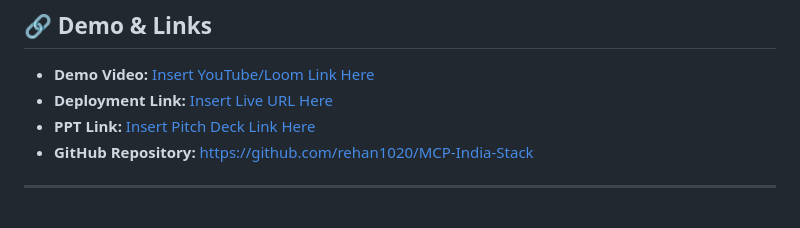
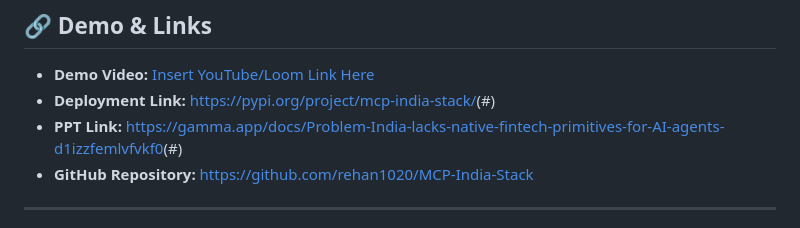
Before and after one commit to rehan1020/MCP-India-Stack, a Markdown page: README.md, the part around the change. GitHub-like rendering.

Commit message:
Update demo links in README.md

```diff
--- a/README.md
+++ b/README.md
@@ -243,8 +243,8 @@ See [`NOTICES`](NOTICES) for detailed dataset attribution, licensing details, an
 ## 🔗 Demo & Links
 
 - **Demo Video:** [Insert YouTube/Loom Link Here](#)
-- **Deployment Link:** [Insert Live URL Here](#)
-- **PPT Link:** [Insert Pitch Deck Link Here](#)
+- **Deployment Link:** [https://pypi.org/project/mcp-india-stack/](https://pypi.org/project/mcp-india-stack/)(#)
+- **PPT Link:** [https://gamma.app/docs/Problem-India-lacks-native-fintech-primitives-for-AI-agents-d1izzfemlvfvkf0](https://gamma.app/docs/Problem-India-lacks-native-fintech-primitives-for-AI-agents-d1izzfemlvfvkf0)(#)
 - **GitHub Repository:** [https://github.com/rehan1020/MCP-India-Stack](https://github.com/rehan1020/MCP-India-Stack)
 
 ---
```
